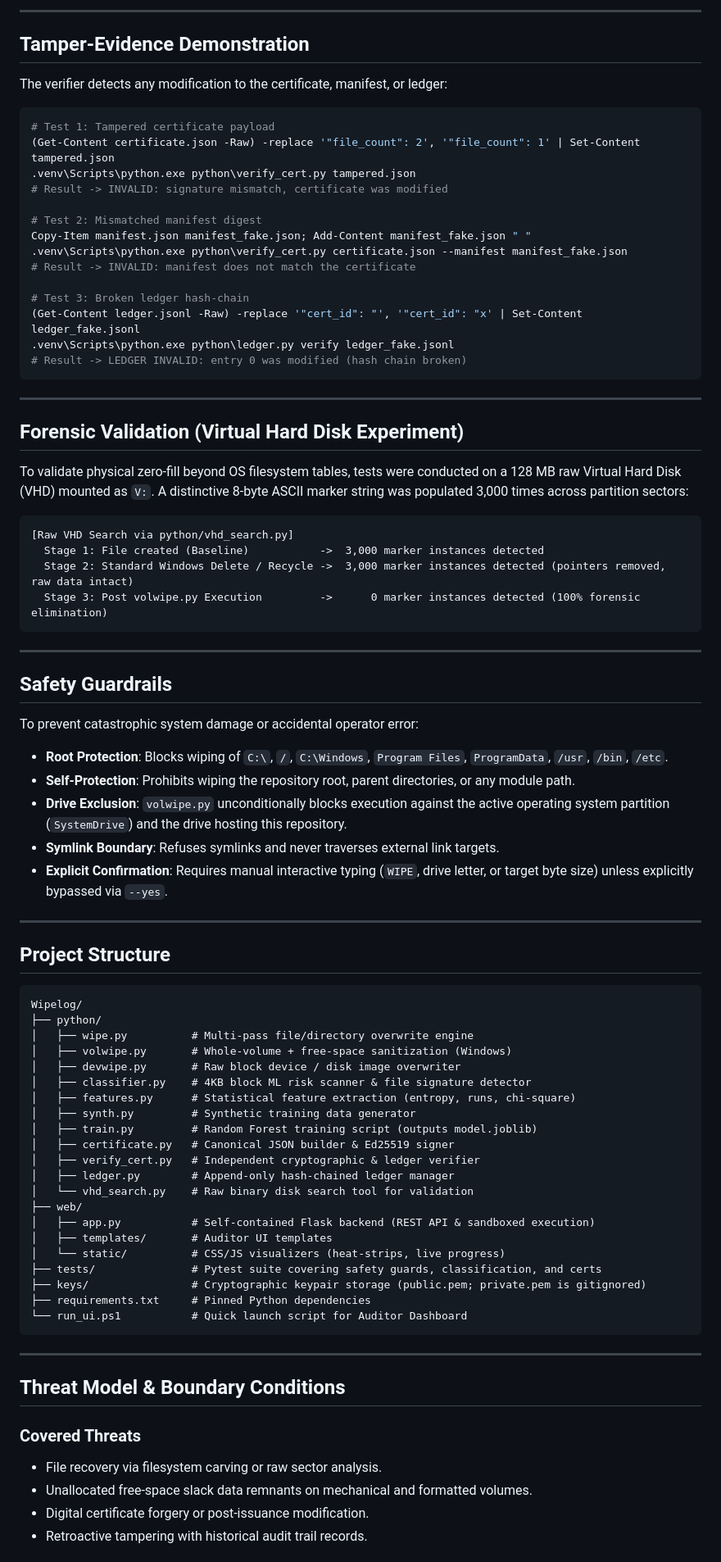
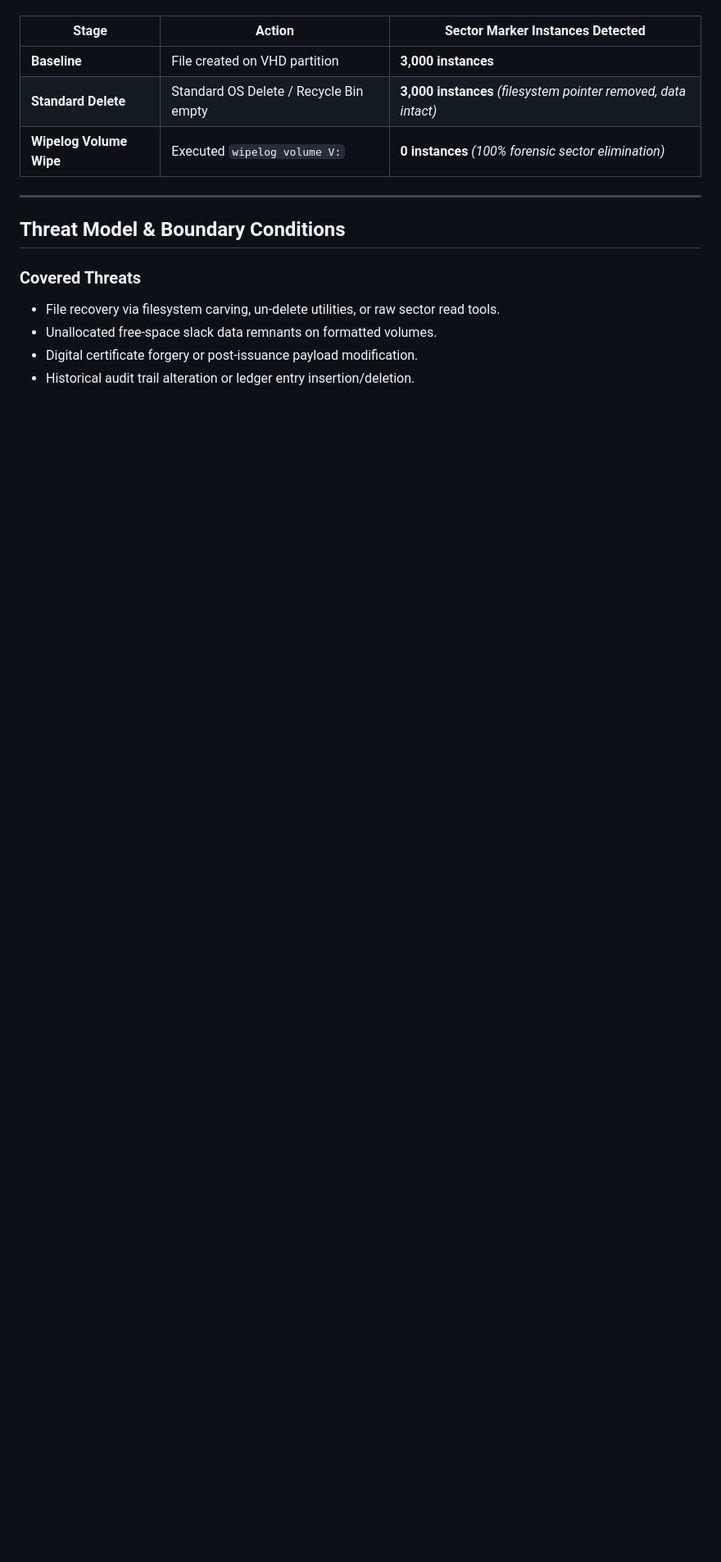
Before and after one commit to ctrl-Nix/Wipelog, a Markdown page: README.md, the part around one of its changes. Shown at 82% size. Rendered like a GitHub page; blank space fills up the shorter version.

````diff
--- a/README.md
+++ b/README.md
@@ -143,85 +174,16 @@ Get-Volume
----
-
-## Tamper-Evidence Demonstration
-
-The verifier detects any modification to the certificate, manifest, or ledger:
-
-```powershell
-# Test 1: Tampered certificate payload
-(Get-Content certificate.json -Raw) -replace '"file_count": 2', '"file_count": 1' | Set-Content tampered.json
-.venv\Scripts\python.exe python\verify_cert.py tampered.json
-# Result -> INVALID: signature mismatch, certificate was modified
-
-# Test 2: Mismatched manifest digest
-Copy-Item manifest.json manifest_fake.json; Add-Content manifest_fake.json " "
-.venv\Scripts\python.exe python\verify_cert.py certificate.json --manifest manifest_fake.json
-# Result -> INVALID: manifest does not match the certificate
-
-# Test 3: Broken ledger hash-chain
-(Get-Content ledger.jsonl -Raw) -replace '"cert_id": "', '"cert_id": "x' | Set-Content ledger_fake.jsonl
-.venv\Scripts\python.exe python\ledger.py verify ledger_fake.jsonl
-# Result -> LEDGER INVALID: entry 0 was modified (hash chain broken)
-```
-
----
-
-## Forensic Validation (Virtual Hard Disk Experiment)
-
-To validate physical zero-fill beyond OS filesystem tables, tests were conducted on a 128 MB raw Virtual Hard Disk (VHD) mounted as `V:`. A distinctive 8-byte ASCII marker string was populated 3,000 times across partition sectors:
-
-```
-[Raw VHD Search via python/vhd_search.py]
-  Stage 1: File created (Baseline)           ->  3,000 marker instances detected
-  Stage 2: Standard Windows Delete / Recycle ->  3,000 marker instances detected (pointers removed, raw data intact)
-  Stage 3: Post volwipe.py Execution         ->      0 marker instances detected (100% forensic elimination)
-```
-
----
-
-## Safety Guardrails
-
-To prevent catastrophic system damage or accidental operator error:
-- **Root Protection**: Blocks wiping of `C:\`, `/`, `C:\Windows`, `Program Files`, `ProgramData`, `/usr`, `/bin`, `/etc`.
-- **Self-Protection**: Prohibits wiping the repository root, parent directories, or any module path.
-- **Drive Exclusion**: `volwipe.py` unconditionally blocks execution against the active operating system partition (`SystemDrive`) and the drive hosting this repository.
-- **Symlink Boundary**: Refuses symlinks and never traverses external link targets.
-- **Explicit Confirmation**: Requires manual interactive typing (`WIPE`, drive letter, or target byte size) unless explicitly bypassed via `--yes`.
-
----
-
-## Project Structure
-
-```
-Wipelog/
-├── python/
-│   ├── wipe.py          # Multi-pass file/directory overwrite engine
-│   ├── volwipe.py       # Whole-volume + free-space sanitization (Windows)
-│   ├── devwipe.py       # Raw block device / disk image overwriter
-│   ├── classifier.py    # 4KB block ML risk scanner & file signature detector
-│   ├── features.py      # Statistical feature extraction (entropy, runs, chi-square)
-│   ├── synth.py         # Synthetic training data generator
-│   ├── train.py         # Random Forest training script (outputs model.joblib)
-│   ├── certificate.py   # Canonical JSON builder & Ed25519 signer
-│   ├── verify_cert.py   # Independent cryptographic & ledger verifier
-│   ├── ledger.py        # Append-only hash-chained ledger manager
-│   └── vhd_search.py    # Raw binary disk search tool for validation
-├── web/
-│   ├── app.py           # Self-contained Flask backend (REST API & sandboxed execution)
-│   ├── templates/       # Auditor UI templates
-│   └── static/          # CSS/JS visualizers (heat-strips, live progress)
-├── tests/               # Pytest suite covering safety guards, classification, and certs
-├── keys/                # Cryptographic keypair storage (public.pem; private.pem is gitignored)
-├── requirements.txt     # Pinned Python dependencies
-└── run_ui.ps1           # Quick launch script for Auditor Dashboard
-```
+| Stage | Action | Sector Marker Instances Detected |
+|---|---|---|
+| **Baseline** | File created on VHD partition | **3,000 instances** |
+| **Standard Delete** | Standard OS Delete / Recycle Bin empty | **3,000 instances** *(filesystem pointer removed, data intact)* |
+| **Wipelog Volume Wipe** | Executed `wipelog volume V:` | **0 instances** *(100% forensic sector elimination)* |
 
 ---
 
 ## Threat Model & Boundary Conditions
 
 ### Covered Threats
-- File recovery via filesystem carving or raw sector analysis.
-- Unallocated free-space slack data remnants on mechanical and formatted volumes.
-- Digital certificate forgery or post-issuance modification.
-- Retroactive tampering with historical audit trail records.
+- File recovery via filesystem carving, un-delete utilities, or raw sector read tools.
+- Unallocated free-space slack data remnants on formatted volumes.
+- Digital certificate forgery or post-issuance payload modification.
+- Historical audit trail alteration or ledger entry insertion/deletion.
 
````
Also changed, not shown: other parts of README.md (+181 -119 lines).
